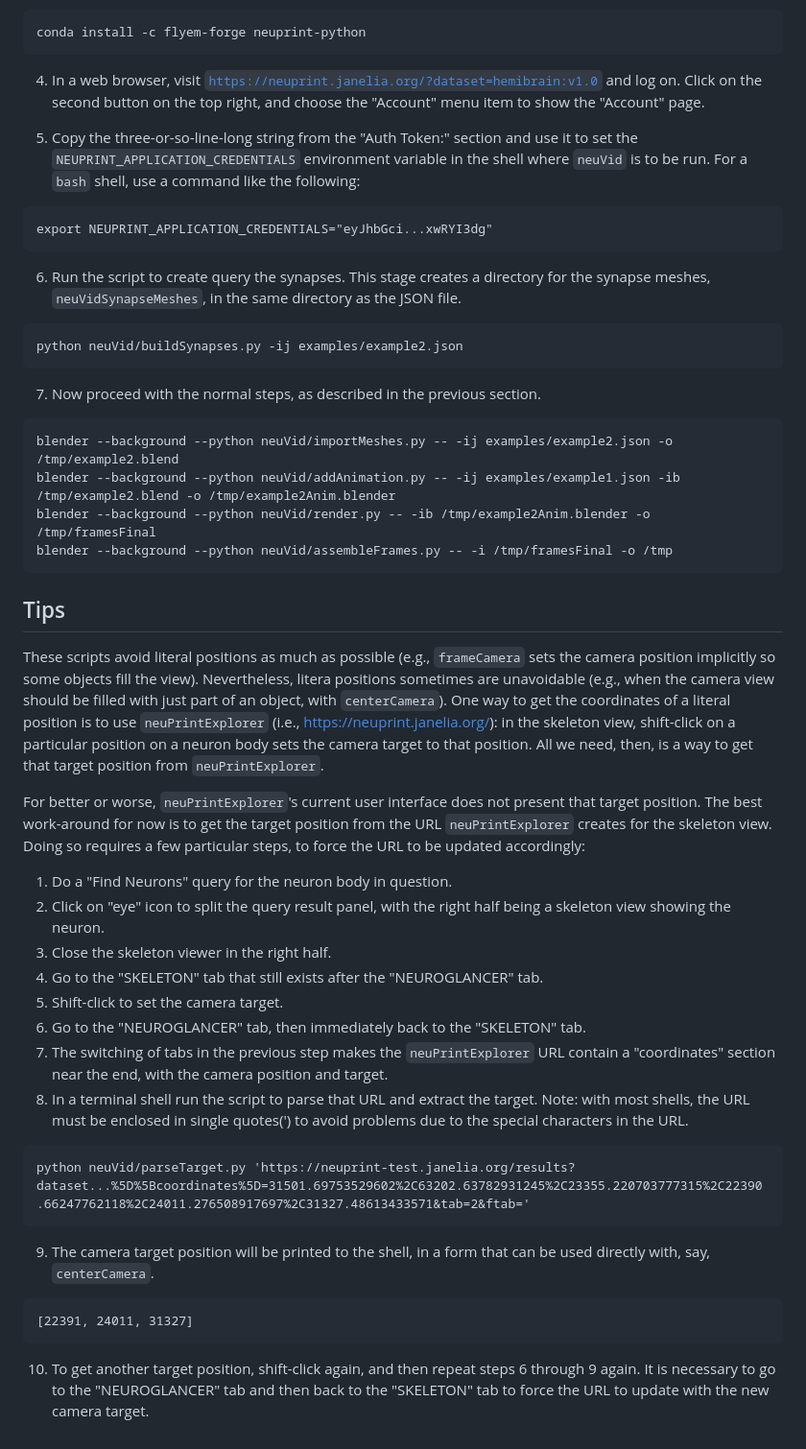
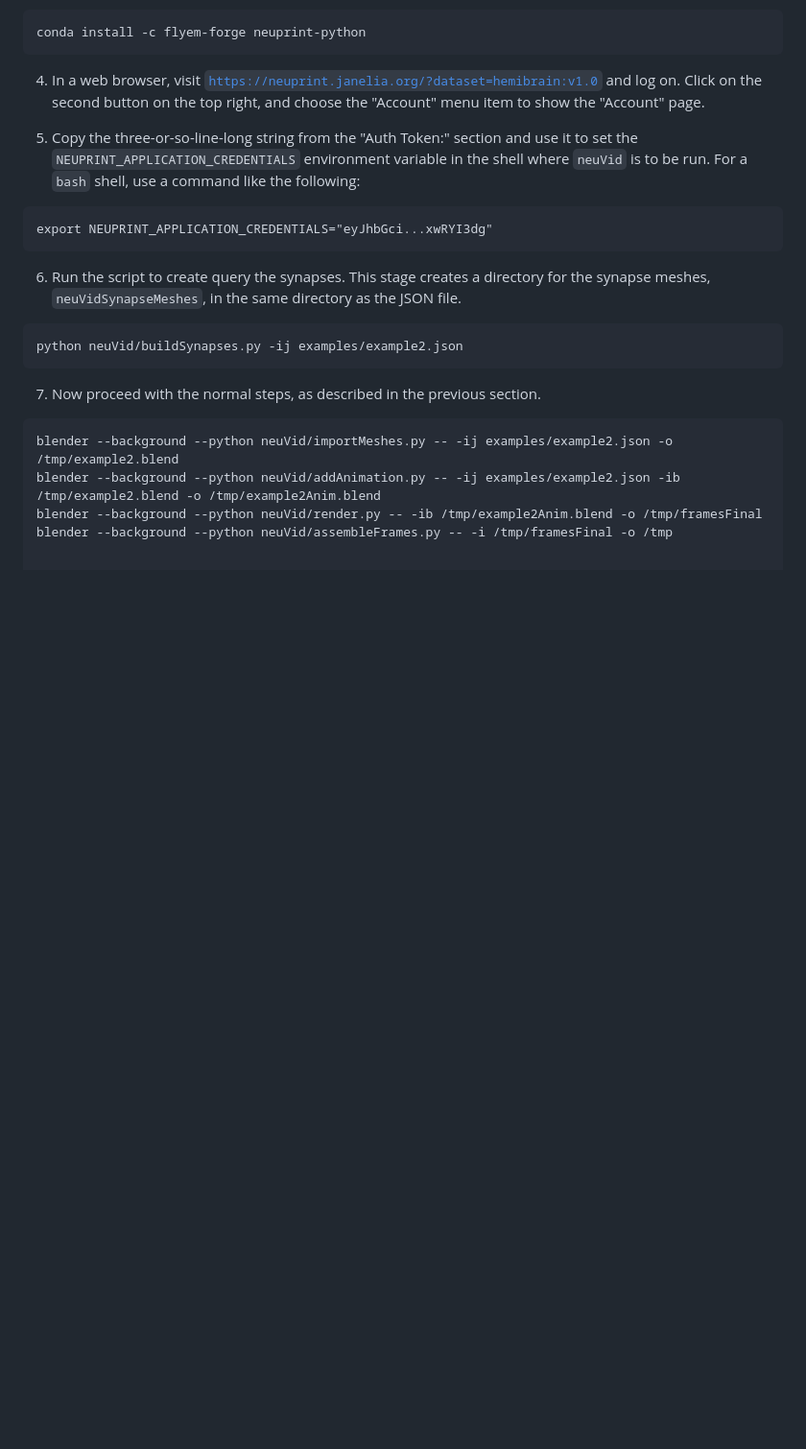
Before and after one commit to connectome-neuprint/neuVid, a Markdown page: README.md, the part around one of its changes. Shown at 96% size. Rendered like a GitHub page; blank space fills up the shorter version.

````diff
--- a/README.md
+++ b/README.md
@@ -62,30 +62,6 @@ python neuVid/buildSynapses.py -ij examples/example2.json
 7. Now proceed with the normal steps, as described in the previous section.
 ```
 blender --background --python neuVid/importMeshes.py -- -ij examples/example2.json -o /tmp/example2.blend
-blender --background --python neuVid/addAnimation.py -- -ij examples/example1.json -ib /tmp/example2.blend -o /tmp/example2Anim.blender
-blender --background --python neuVid/render.py -- -ib /tmp/example2Anim.blender -o /tmp/framesFinal
+blender --background --python neuVid/addAnimation.py -- -ij examples/example2.json -ib /tmp/example2.blend -o /tmp/example2Anim.blend
+blender --background --python neuVid/render.py -- -ib /tmp/example2Anim.blend -o /tmp/framesFinal
 blender --background --python neuVid/assembleFrames.py -- -i /tmp/framesFinal -o /tmp
-```
-
-## Tips
-
-These scripts avoid literal positions as much as possible (e.g., `frameCamera` sets the camera position implicitly so some objects fill the view).  Nevertheless, litera positions sometimes are unavoidable (e.g., when the camera view should be filled with just part of an object, with `centerCamera`).  One way to get the coordinates of a literal position is to use `neuPrintExplorer` (i.e., [https://neuprint.janelia.org/](https://neuprint.janelia.org/)): in the skeleton view, shift-click on a particular position on a neuron body sets the camera target to that position.  All we need, then, is a way to get that target position from `neuPrintExplorer`.
-
-For better or worse, `neuPrintExplorer`'s current user interface does not present that target position.  The best work-around for now is to get the target position from the URL `neuPrintExplorer` creates for the skeleton view.  Doing so requires a few particular steps, to force the URL to be updated accordingly:
-
-1. Do a "Find Neurons" query for the neuron body in question.
-2. Click on "eye" icon to split the query result panel, with the right half being a skeleton view showing the neuron.
-3. Close the skeleton viewer in the right half.
-4. Go to the "SKELETON" tab that still exists after the "NEUROGLANCER" tab.
-5. Shift-click to set the camera target.
-6. Go to the "NEUROGLANCER" tab, then immediately back to the "SKELETON" tab.
-7. The switching of tabs in the previous step makes the `neuPrintExplorer` URL contain a "coordinates" section near the end, with the camera position and target.
-8. In a terminal shell run the script to parse that URL and extract the target.  Note: with most shells, the URL must be enclosed in single quotes(') to avoid problems due to the special characters in the URL.
-```
-python neuVid/parseTarget.py 'https://neuprint-test.janelia.org/results?dataset...%5D%5Bcoordinates%5D=31501.69753529602%2C63202.63782931245%2C23355.220703777315%2C22390.66247762118%2C24011.276508917697%2C31327.48613433571&tab=2&ftab='
-```
-9. The camera target position will be printed to the shell, in a form that can be used directly with, say, `centerCamera`.
-```
-[22391, 24011, 31327]
-```
-10. To get another target position, shift-click again, and then repeat steps 6 through 9 again.  It is necessary to go to the "NEUROGLANCER" tab and then back to the "SKELETON" tab to force the URL to update with the new camera target.
````
Also changed, not shown: other parts of README.md (+2 -2 lines), documentation/README.md (added, +444 -0 lines), documentation/palette.png (added), documentation/showPiP.png (added).
